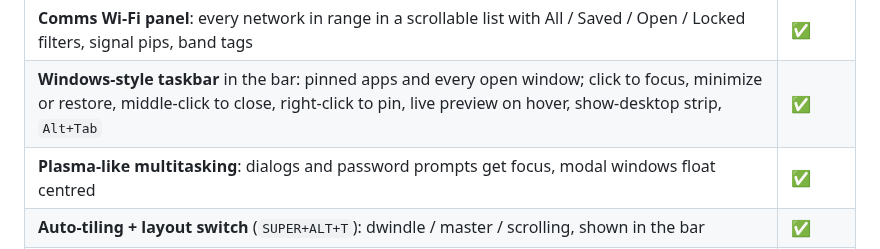
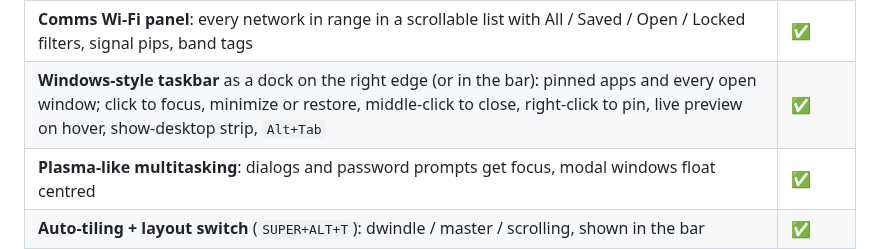
Before and after one commit to aditya36900/Valo-skin, a Markdown page: README.md, the part around the change. Drawn GitHub-style.

```diff
--- a/README.md
+++ b/README.md
@@ -52,7 +52,7 @@ switch at any time.
 | **App themes that follow the agent**: btop, Neovim, VS Code / VSCodium / Cursor, JupyterLab, Firefox userChrome (`--firefox`), Vesktop/Vencord, Spicetify | ✅ |
 | **Loadout launcher**: the app launcher as a Valorant buy menu, apps in weapon classes, an Equipped row of your most-used apps | ✅ |
 | **Comms Wi-Fi panel**: every network in range in a scrollable list with All / Saved / Open / Locked filters, signal pips, band tags | ✅ |
-| **Windows-style taskbar** in the bar: pinned apps and every open window; click to focus, minimize or restore, middle-click to close, right-click to pin, live preview on hover, show-desktop strip, `Alt+Tab` | ✅ |
+| **Windows-style taskbar** as a dock on the right edge (or in the bar): pinned apps and every open window; click to focus, minimize or restore, middle-click to close, right-click to pin, live preview on hover, show-desktop strip, `Alt+Tab` | ✅ |
 | **Plasma-like multitasking**: dialogs and password prompts get focus, modal windows float centred | ✅ |
 | **Auto-tiling + layout switch** (`SUPER+ALT+T`): dwindle / master / scrolling, shown in the bar | ✅ |
 | **Agent portraits** on the wallpaper and login screen, downloaded on your machine with `valo-agent-art` / `--agent-art` (not shipped) | ✅ |
```
Also changed, not shown: docs/VALORANT.md (+5 -2 lines), docs/previews/taskbar.png, 8 other files.
